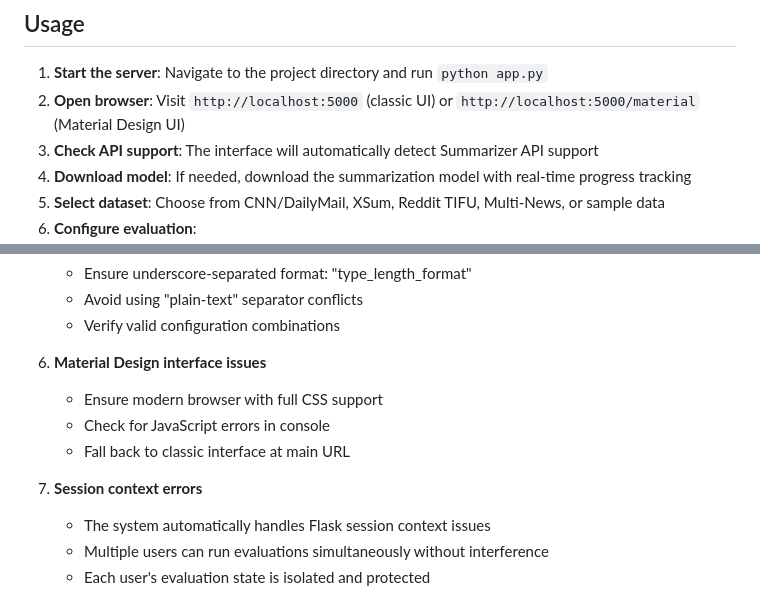
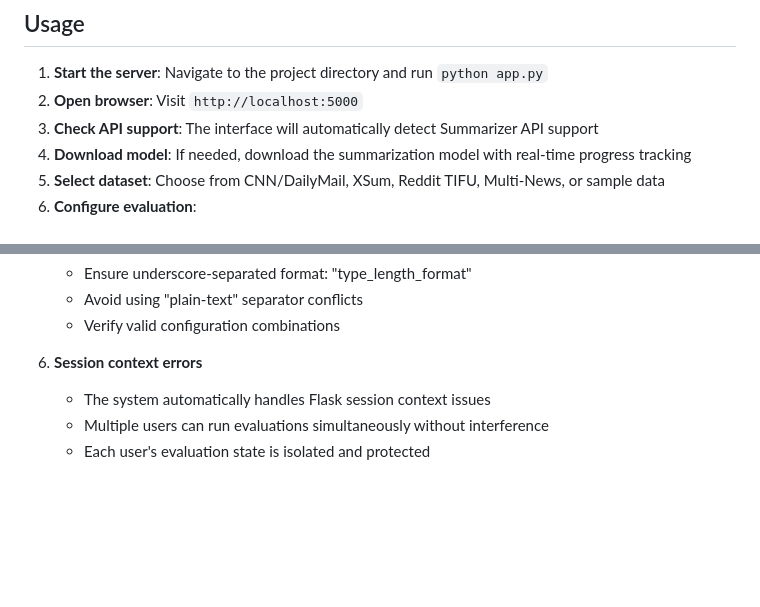
Before and after one commit to adolfdaniel/browser-genai-eval, a Markdown page: README.md, 2 parts joined by grey strips. Drawn GitHub-style; blank space fills up the shorter version.

Commit message:
Update usage instructions and session context error handling in README

```diff
--- a/README.md
+++ b/README.md
@@ -69,7 +69,7 @@ python app.py
 ## Usage
 
 1. **Start the server**: Navigate to the project directory and run `python app.py`
-2. **Open browser**: Visit `http://localhost:5000` (classic UI) or `http://localhost:5000/material` (Material Design UI)
+2. **Open browser**: Visit `http://localhost:5000`
 3. **Check API support**: The interface will automatically detect Summarizer API support
 4. **Download model**: If needed, download the summarization model with real-time progress tracking
 5. **Select dataset**: Choose from CNN/DailyMail, XSum, Reddit TIFU, Multi-News, or sample data
@@ -275,12 +275,7 @@ The system provides:
    - Avoid using "plain-text" separator conflicts
    - Verify valid configuration combinations
 
-6. **Material Design interface issues**
-   - Ensure modern browser with full CSS support
-   - Check for JavaScript errors in console
-   - Fall back to classic interface at main URL
-
-7. **Session context errors**
+6. **Session context errors**
    - The system automatically handles Flask session context issues
    - Multiple users can run evaluations simultaneously without interference
    - Each user's evaluation state is isolated and protected
```
